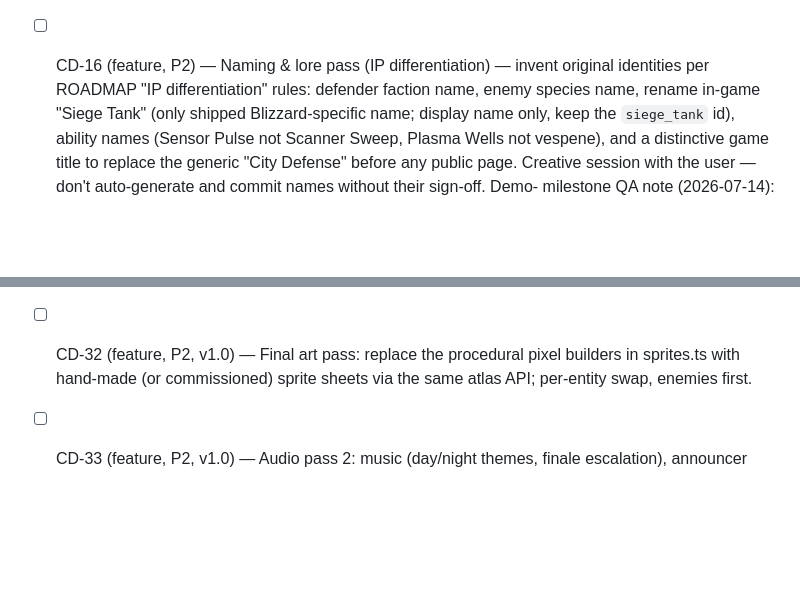
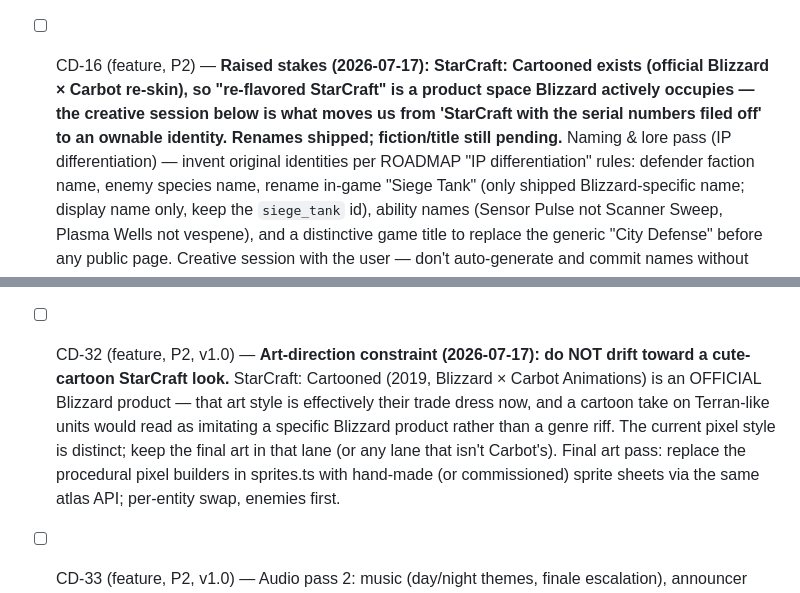
Before and after one commit to neemaabedini/towerdefensegame, a Markdown page: TICKETS.md, 2 parts joined by grey strips. GitHub-like rendering; blank space fills up the shorter version.

Commit message:
Record StarCraft: Cartooned constraint on CD-32 art + CD-16 stakes
StarCraft: Cartooned (2019, Blizzard x Carbot) is an official product, so
the cute-cartoon-StarCraft art lane is Blizzard trade dress -- CD-32's final
art must not drift there (current pixel style is distinct and fine). Same
finding raises CD-16's remaining creative session from nice-to-have to the
thing that makes the identity ownable. Mechanics unaffected: Cartooned is a
skin on the same game; ours is a different (Thronefall-shaped) game.

Co-Authored-By: Claude Fable 5 <noreply@anthropic.com>

```diff
--- a/TICKETS.md
+++ b/TICKETS.md
@@ -981,7 +981,10 @@ reviewer); Sonnet does (coder, QA).
   snapshots (replay, analytics, undo). Suggested fix: shallow-clone the
   array fields (and their element objects) in `getSnapshot()`.
 
-- [ ] CD-16 (feature, P2) — Naming & lore pass (IP differentiation) — invent
+- [ ] CD-16 (feature, P2) — **Raised stakes (2026-07-17): StarCraft: Cartooned exists (official
+  Blizzard × Carbot re-skin), so "re-flavored StarCraft" is a product space Blizzard actively occupies —
+  the creative session below is what moves us from 'StarCraft with the serial numbers filed off' to an
+  ownable identity. Renames shipped; fiction/title still pending.** Naming & lore pass (IP differentiation) — invent
   original identities per ROADMAP "IP differentiation" rules: defender
   faction name, enemy species name, rename in-game "Siege Tank" (only
   shipped Blizzard-specific name; display name only, keep the `siege_tank`
@@ -1037,7 +1040,12 @@ reviewer); Sonnet does (coder, QA).
   with a difficulty/mechanic introduction curve (new enemy or building
   unlock every 1-2 levels), integrated tutorial level 0. Build after the
   Godot port gate decision (content belongs in the shipping engine).
-- [ ] CD-32 (feature, P2, v1.0) — Final art pass: replace the procedural
+- [ ] CD-32 (feature, P2, v1.0) — **Art-direction constraint (2026-07-17): do NOT drift toward a
+  cute-cartoon StarCraft look.** StarCraft: Cartooned (2019, Blizzard × Carbot Animations) is an
+  OFFICIAL Blizzard product — that art style is effectively their trade dress now, and a cartoon
+  take on Terran-like units would read as imitating a specific Blizzard product rather than a genre
+  riff. The current pixel style is distinct; keep the final art in that lane (or any lane that isn't
+  Carbot's). Final art pass: replace the procedural
   pixel builders in sprites.ts with hand-made (or commissioned) sprite
   sheets via the same atlas API; per-entity swap, enemies first.
 - [ ] CD-33 (feature, P2, v1.0) — Audio pass 2: music (day/night themes,
```
